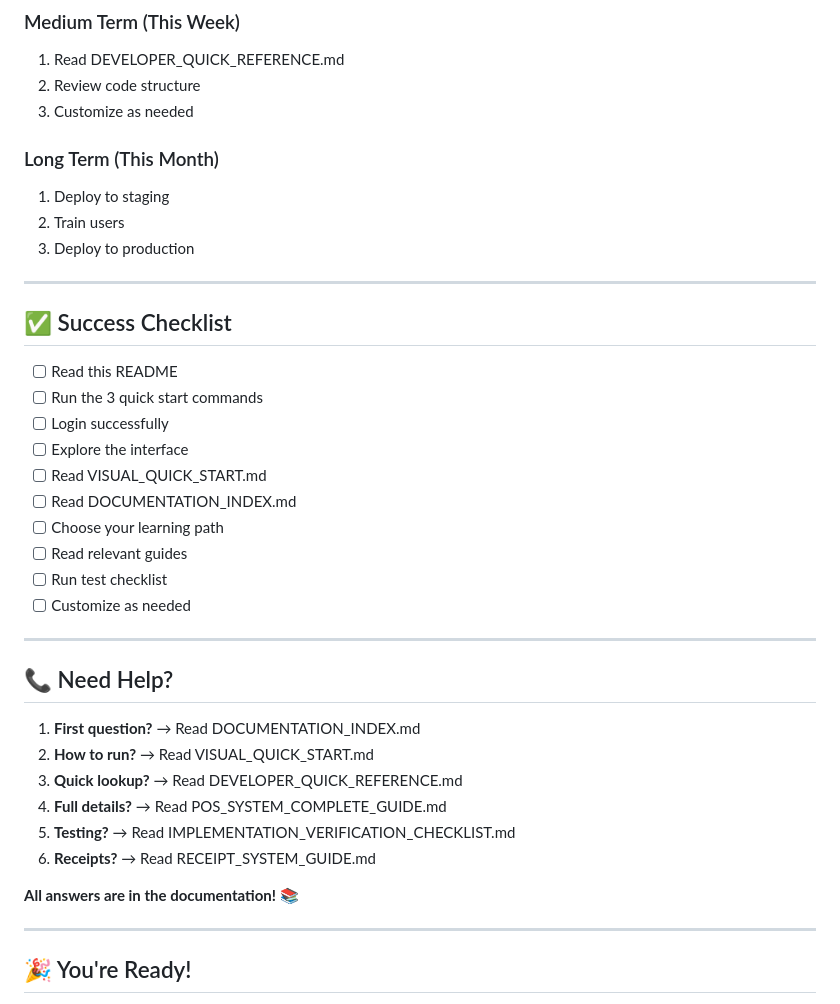
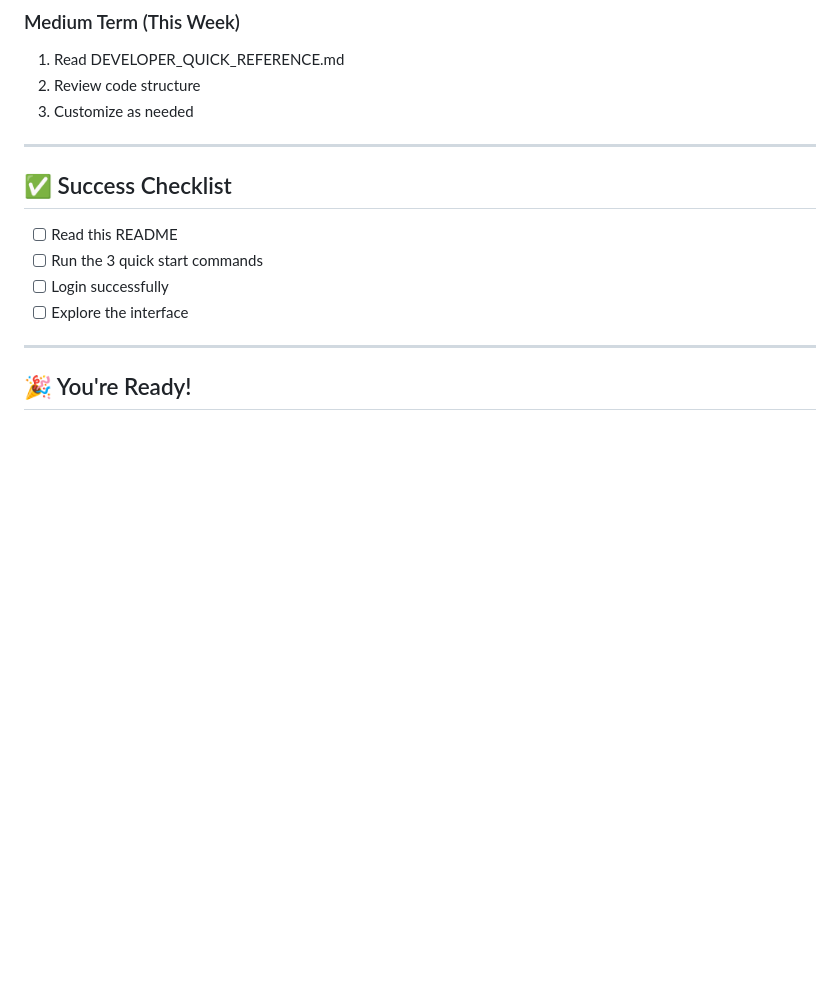
Before and after one commit to melokuhlemazii/smart-retail-pos, a Markdown page: README.md, the part around one of its changes. GitHub-like rendering; blank space fills up the shorter version.

```diff
--- a/README.md
+++ b/README.md
@@ -285,11 +200,6 @@ The project includes everything you need to learn:
 2. Review code structure
 3. Customize as needed
 
-### Long Term (This Month)
-1. Deploy to staging
-2. Train users
-3. Deploy to production
-
 ---
 
 ## ✅ Success Checklist
@@ -298,25 +208,6 @@ The project includes everything you need to learn:
 - [ ] Run the 3 quick start commands
 - [ ] Login successfully
 - [ ] Explore the interface
-- [ ] Read VISUAL_QUICK_START.md
-- [ ] Read DOCUMENTATION_INDEX.md
-- [ ] Choose your learning path
-- [ ] Read relevant guides
-- [ ] Run test checklist
-- [ ] Customize as needed
-
----
-
-## 📞 Need Help?
-
-1. **First question?** → Read DOCUMENTATION_INDEX.md
-2. **How to run?** → Read VISUAL_QUICK_START.md
-3. **Quick lookup?** → Read DEVELOPER_QUICK_REFERENCE.md
-4. **Full details?** → Read POS_SYSTEM_COMPLETE_GUIDE.md
-5. **Testing?** → Read IMPLEMENTATION_VERIFICATION_CHECKLIST.md
-6. **Receipts?** → Read RECEIPT_SYSTEM_GUIDE.md
-
-**All answers are in the documentation!** 📚
 
 ---
 
```
Also changed, not shown: other parts of README.md (+0 -85 lines).
